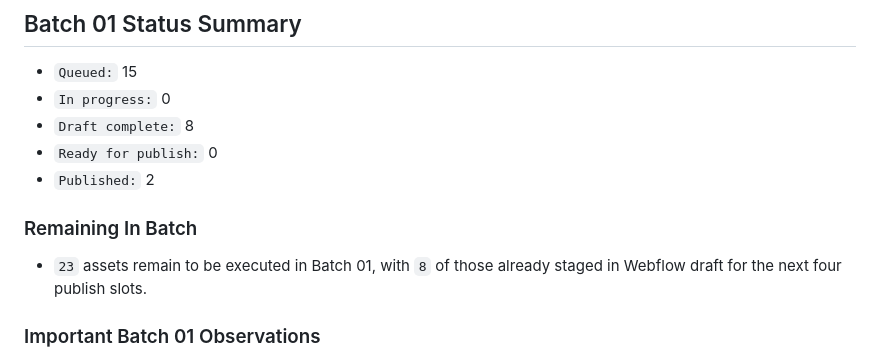
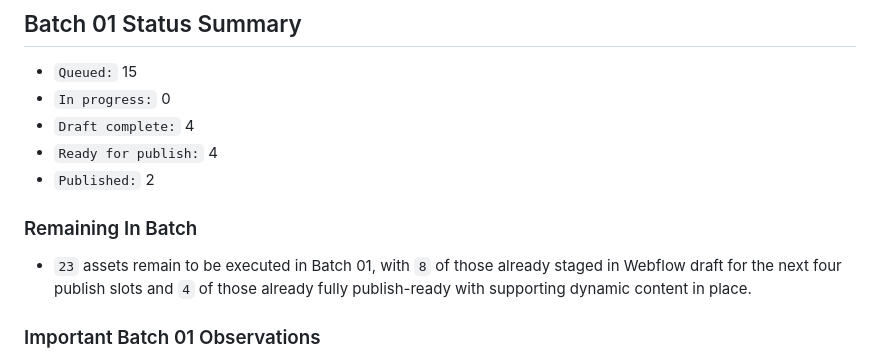
Before and after one commit to tomcarcone/continuum-salesforce-overview, a Markdown page: SEO_PROGRESS_COMPETITOR_ARTICLE_REWRITES.md, the part around one of its changes. Drawn GitHub-style.

```diff
--- a/SEO_PROGRESS_COMPETITOR_ARTICLE_REWRITES.md
+++ b/SEO_PROGRESS_COMPETITOR_ARTICLE_REWRITES.md
@@ -119,13 +119,13 @@
 
 - `Queued:` 15
 - `In progress:` 0
-- `Draft complete:` 8
-- `Ready for publish:` 0
+- `Draft complete:` 4
+- `Ready for publish:` 4
 - `Published:` 2
 
 ### Remaining In Batch
 
-- `23` assets remain to be executed in Batch 01, with `8` of those already staged in Webflow draft for the next four publish slots.
+- `23` assets remain to be executed in Batch 01, with `8` of those already staged in Webflow draft for the next four publish slots and `4` of those already fully publish-ready with supporting dynamic content in place.
 
 ### Important Batch 01 Observations
 
```
Also changed, not shown: other parts of SEO_PROGRESS_COMPETITOR_ARTICLE_REWRITES.md (+8 -8 lines).
